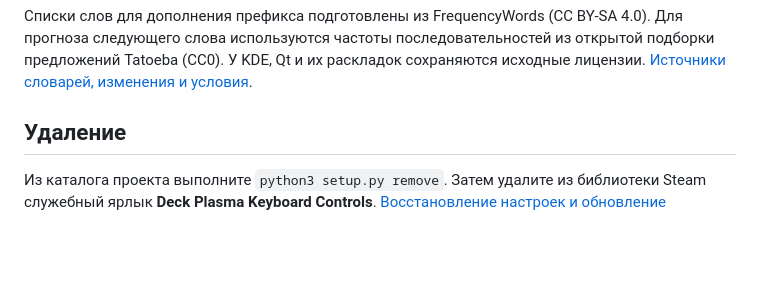
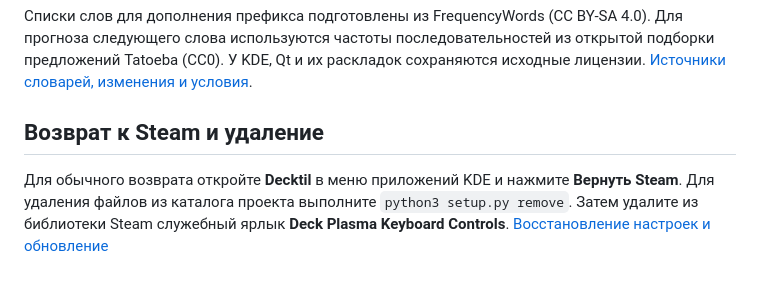
Before and after one commit to YaziAranea/Decktil, a Markdown page: README.md, the part around one of its changes. GitHub-like rendering; blank space fills up the shorter version.

```diff
--- a/README.md
+++ b/README.md
@@ -65,6 +81,6 @@
 
 Списки слов для дополнения префикса подготовлены из FrequencyWords (CC BY-SA 4.0). Для прогноза следующего слова используются частоты последовательностей из открытой подборки предложений Tatoeba (CC0). У KDE, Qt и их раскладок сохраняются исходные лицензии. [Источники словарей, изменения и условия](src/words/NOTICE.md).
 
-## Удаление
+## Возврат к Steam и удаление
 
-Из каталога проекта выполните `python3 setup.py remove`. Затем удалите из библиотеки Steam служебный ярлык **Deck Plasma Keyboard Controls**. [Восстановление настроек и обновление](INSTALL.md#удаление)
+Для обычного возврата откройте **Decktil** в меню приложений KDE и нажмите **Вернуть Steam**. Для удаления файлов из каталога проекта выполните `python3 setup.py remove`. Затем удалите из библиотеки Steam служебный ярлык **Deck Plasma Keyboard Controls**. [Восстановление настроек и обновление](INSTALL.md#удаление)
```
Also changed, not shown: other parts of README.md (+18 -2 lines), INSTALL.md (+10 -7 lines), experimental/gaming/README.md (+3 -15 lines), docs/manager.png, 14 other files.
